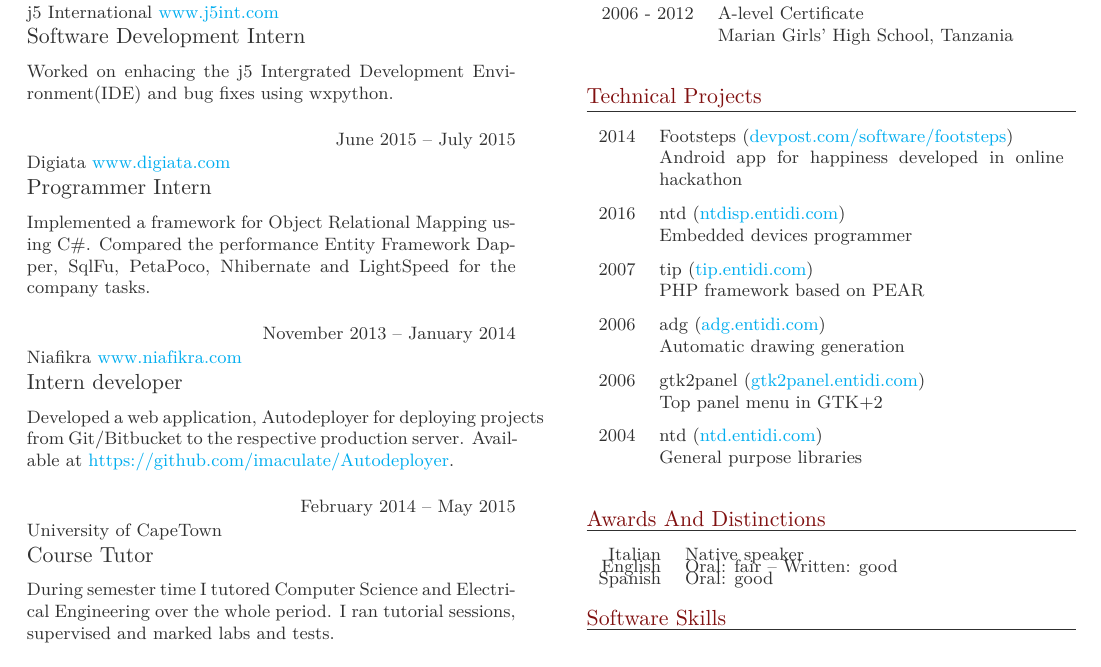
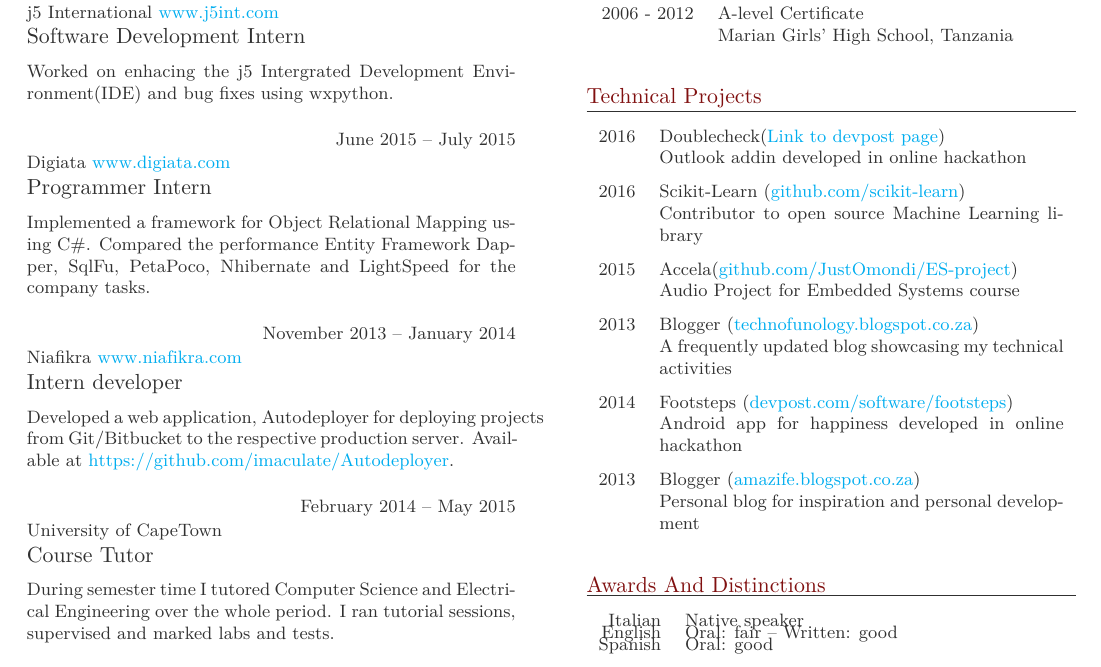
Before and after one commit to imaculate/Resume, a LaTeX CV (ImaculateResume.tex): part of the page, cut so that both start at the same text. Compiled offline with LuaLaTeX.

Commit message:
Finished technical projects

```diff
--- a/ImaculateResume.tex
+++ b/ImaculateResume.tex
@@ -81,29 +81,29 @@
 
 \begin{yearlist}
 
-\item{2014}
-     {Footsteps (\href{http://devpost.com/software/footsteps}{devpost.com/software/footsteps})}
-     {Android app for happiness developed in online hackathon}
+\item{2016}
+     {Doublecheck(\href{http://devpost.com/software/doublecheck}{Link to devpost page})}
+     {Outlook addin developed in online hackathon}
 
 \item{2016}
-     {ntd (\href{http://ntdisp.entidi.com/}{ntdisp.entidi.com})}
-     {Embedded devices programmer}
+     {Scikit-Learn (\href{https://github.com/imaculate/scikit-learn}{github.com/scikit-learn})}
+     {Contributor to open source Machine Learning library}
 
-\item{2007}
-     {tip (\href{http://tip.entidi.com/}{tip.entidi.com})}
-     {PHP framework based on PEAR}
+\item{2015}
+     {Accela(\href{https://github.com/JustOmondi/ES-project}{github.com/JustOmondi/ES-project})}
+     {Audio Project for Embedded Systems course}
 
-\item{2006}
-     {adg (\href{http://adg.entidi.com/}{adg.entidi.com})}
-     {Automatic drawing generation}
+\item{2013}
+     {Blogger (\href{http://technofunology.blogspot.co.za/}{technofunology.blogspot.co.za})}
+     {A frequently updated blog showcasing my technical activities}
 
-\item{2006}
-     {gtk2panel (\href{http://gtk2panel.entidi.com/}{gtk2panel.entidi.com})}
-     {Top panel menu in GTK+2}
+\item{2014}
+{Footsteps (\href{http://devpost.com/software/footsteps}{devpost.com/software/footsteps})}
+{Android app for happiness developed in online hackathon}
 
-\item{2004}
-     {ntd (\href{http://ntd.entidi.com/}{ntd.entidi.com})}
-     {General purpose libraries}
+\item{2013}
+     {Blogger (\href{http://amazife.blogspot.co.za/}{amazife.blogspot.co.za})}
+     {Personal blog for inspiration and personal development}
 
 \end{yearlist}
 
```
Also changed, not shown: ImaculateResume.pdf.
